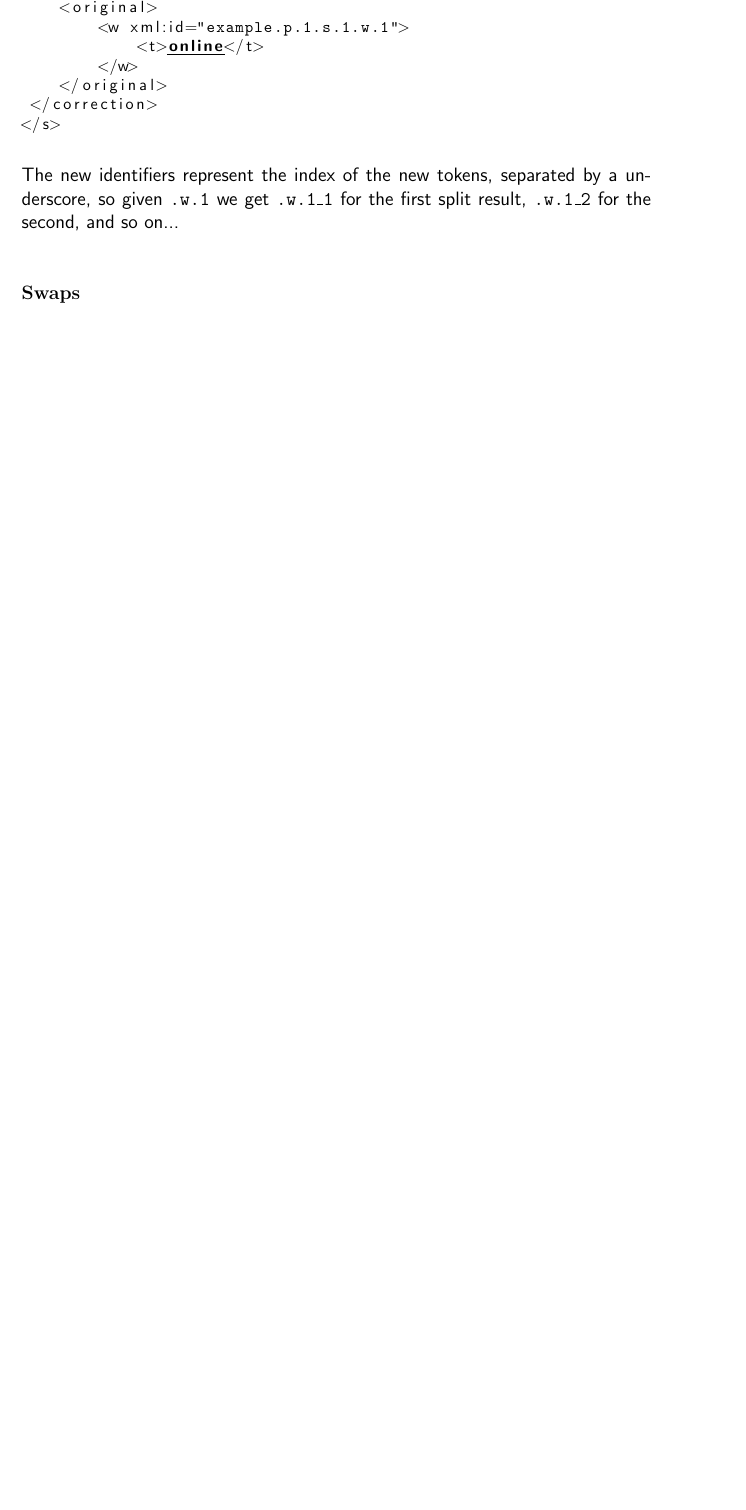
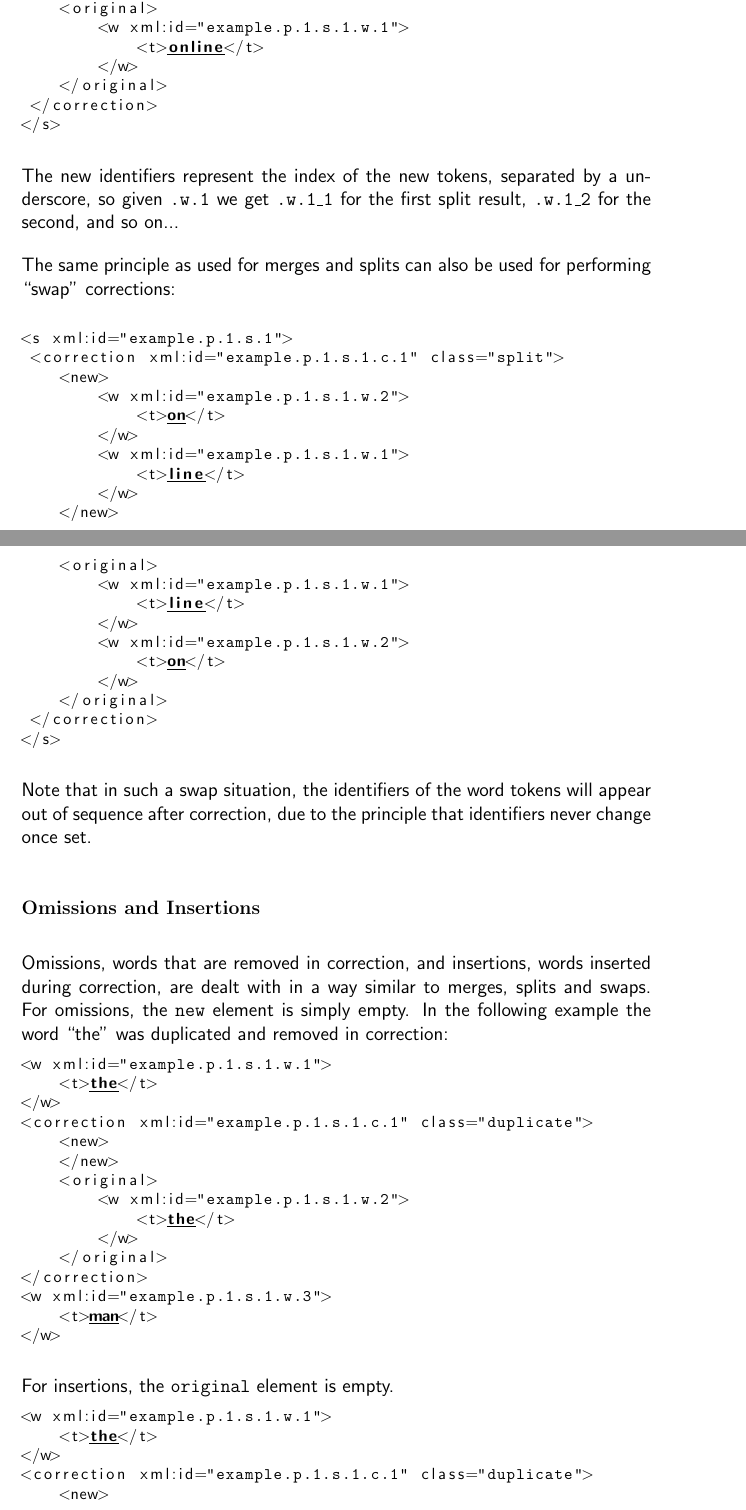
Before and after one commit to proycon/folia, a LaTeX thesis (docs/folia.tex): part of page 23 of 34 before the commit and two parts of pages 23 and 24 of 36 after it, the two joined at a grey line, cut so that both start at the same text, the shorter picture padded with empty space. Compiled offline with pdfLaTeX.

Commit message:
updating correction syntax
git-svn-id: https://ilk.uvt.nl/svn/trunk/FoLiA/trunk@8651 12f355fe-0486-481a-ad91-c297ab22b4e3

```diff
--- a/docs/folia.tex
+++ b/docs/folia.tex
@@ -699,7 +713,63 @@ After splitting:
 
 The new identifiers represent the index of the new tokens, separated by a underscore, so given \texttt{.w.1}  we get \texttt{.w.1\_1} for the first split result, \texttt{.w.1\_2} for the second, and so on...
 
+The same principle as used for merges and splits can also be used for performing ``swap'' corrections:
 
-\subsubsection{Swaps}
+\begin{lstlisting}[language=xml]
 
-%TODO
+<s xml:id="example.p.1.s.1">
+ <correction xml:id="example.p.1.s.1.c.1" class="split">
+    <new>
+        <w xml:id="example.p.1.s.1.w.2">
+            <t>on</t>
+        </w>
+        <w xml:id="example.p.1.s.1.w.1">
+            <t>line</t>
+        </w>
+    </new>
+    <original>
+        <w xml:id="example.p.1.s.1.w.1">
+            <t>line</t>
+        </w>
+        <w xml:id="example.p.1.s.1.w.2">
+            <t>on</t>
+        </w>
+    </original>
+ </correction>
+</s>
+\end{lstlisting}
+
+Note that in such a swap situation, the identifiers of the word tokens will appear out of sequence after correction, due to the principle that identifiers never change once set.
+
+
+\subsubsection{Omissions and Insertions}
+
+Omissions, words that are removed in correction, and insertions, words inserted during correction, are dealt with in a way similar to merges, splits and swaps. For omissions, the \texttt{new} element is simply empty. In the following example the word ``the'' was duplicated and removed in correction:
+
+\begin{lstlisting}[language=xml]
+<w xml:id="example.p.1.s.1.w.1">
+    <t>the</t>
+</w>
+<correction xml:id="example.p.1.s.1.c.1" class="duplicate">
+    <new>
+    </new>
+    <original>
+        <w xml:id="example.p.1.s.1.w.2">
+            <t>the</t>
+        </w>
+    </original>
+</correction>
+<w xml:id="example.p.1.s.1.w.3">
+    <t>man</t>
+</w>
+\end{lstlisting}
+
+For insertions, the \texttt{original} element is empty.
+
+\begin{lstlisting}[language=xml]
+<w xml:id="example.p.1.s.1.w.1">
+    <t>the</t>
+</w>
+<correction xml:id="example.p.1.s.1.c.1" class="duplicate">
+    <new>
+        <w xml:id="example.p.1.s.1.w.1_1">
```
Also changed, not shown: docs/folia.pdf, docs/folia.tex (55 more changed lines).
